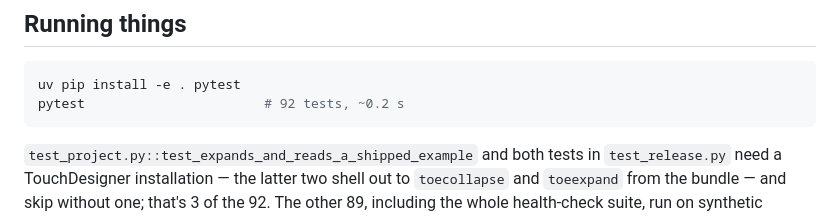
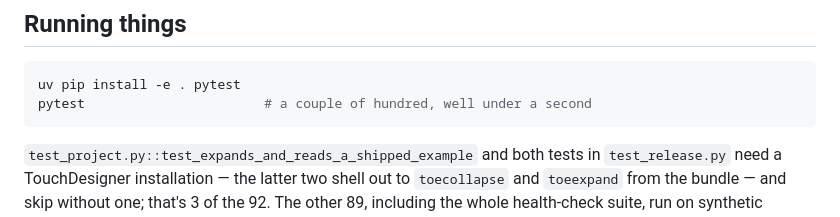
Before and after one commit to grigabyte/td-atlas, a Markdown page: AGENTS.md, the part around the change. Drawn GitHub-style.

````diff
--- a/AGENTS.md
+++ b/AGENTS.md
@@ -55,7 +55,7 @@ or derive the real mapping from TouchDesigner.
 
 ```bash
 uv pip install -e . pytest
-pytest                       # 92 tests, ~0.2 s
+pytest                       # a couple of hundred, well under a second
 ```
 
 `test_project.py::test_expands_and_reads_a_shipped_example` and both tests in
````
Also changed, not shown: README.md (+2 -2 lines), docs/architecture.md (+1 -1 lines).
